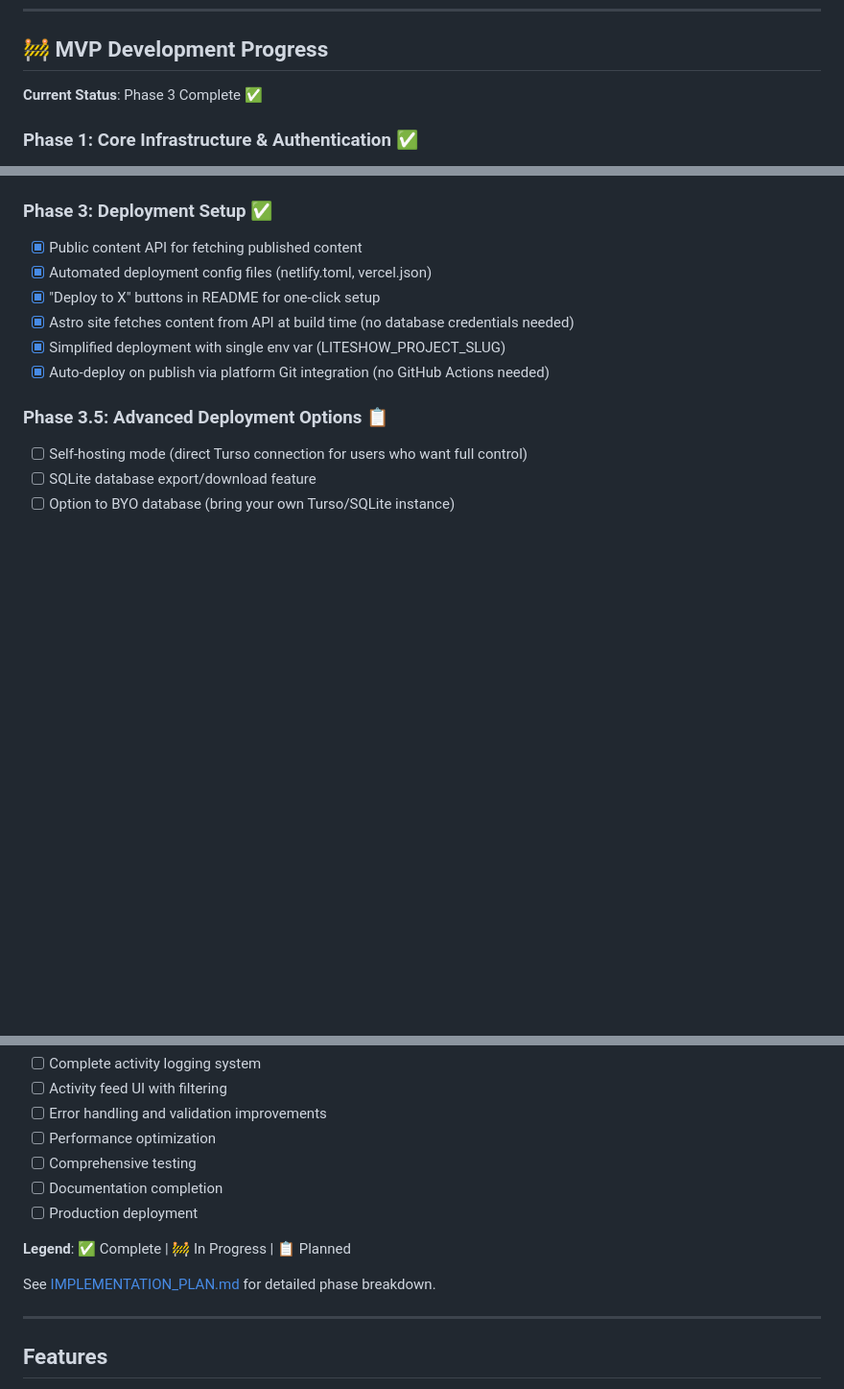
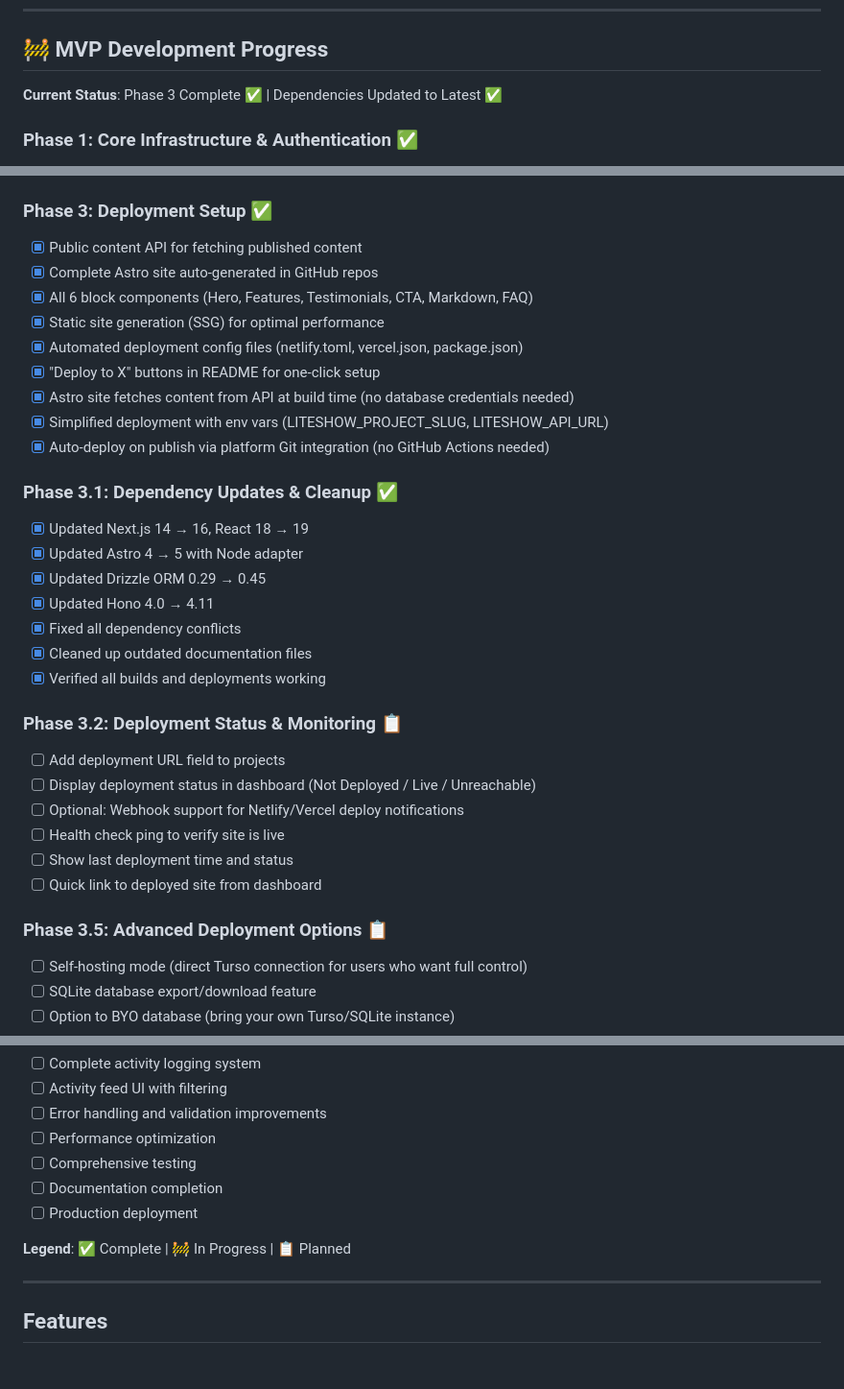
Before and after one commit to perryraskin/liteshow, a Markdown page: README.md, 3 parts joined by grey strips. Shown at 96% size. Drawn GitHub-style; blank space fills up the shorter version.

Commit message:
docs: Update README with Phase 3 completion and deployment status tracking plan
- Updated progress: Phase 3 and Phase 3.1 (cleanup) complete
- Added detailed Phase 3 accomplishments (auto-generated Astro sites)
- Added Phase 3.2 plan for deployment status tracking
- Removed reference to deleted IMPLEMENTATION_PLAN.md
- Updated current status header

🤖 Generated with [Claude Code](https://claude.com/claude-code)

Co-Authored-By: Claude Sonnet 4.5 <noreply@anthropic.com>

```diff
--- a/README.md
+++ b/README.md
@@ -8,7 +8,7 @@ LiteShow is a content management system that combines a powerful AI content assi
 
 ## 🚧 MVP Development Progress
 
-**Current Status**: Phase 3 Complete ✅
+**Current Status**: Phase 3 Complete ✅ | Dependencies Updated to Latest ✅
 
 ### Phase 1: Core Infrastructure & Authentication ✅
 - [x] Database setup with Drizzle ORM (PostgreSQL + Turso)
@@ -53,11 +53,31 @@ LiteShow is a content management system that combines a powerful AI content assi
 
 ### Phase 3: Deployment Setup ✅
 - [x] Public content API for fetching published content
-- [x] Automated deployment config files (netlify.toml, vercel.json)
+- [x] Complete Astro site auto-generated in GitHub repos
+- [x] All 6 block components (Hero, Features, Testimonials, CTA, Markdown, FAQ)
+- [x] Static site generation (SSG) for optimal performance
+- [x] Automated deployment config files (netlify.toml, vercel.json, package.json)
 - [x] "Deploy to X" buttons in README for one-click setup
 - [x] Astro site fetches content from API at build time (no database credentials needed)
-- [x] Simplified deployment with single env var (LITESHOW_PROJECT_SLUG)
+- [x] Simplified deployment with env vars (LITESHOW_PROJECT_SLUG, LITESHOW_API_URL)
 - [x] Auto-deploy on publish via platform Git integration (no GitHub Actions needed)
+
+### Phase 3.1: Dependency Updates & Cleanup ✅
+- [x] Updated Next.js 14 → 16, React 18 → 19
+- [x] Updated Astro 4 → 5 with Node adapter
+- [x] Updated Drizzle ORM 0.29 → 0.45
+- [x] Updated Hono 4.0 → 4.11
+- [x] Fixed all dependency conflicts
+- [x] Cleaned up outdated documentation files
+- [x] Verified all builds and deployments working
+
+### Phase 3.2: Deployment Status & Monitoring 📋
+- [ ] Add deployment URL field to projects
+- [ ] Display deployment status in dashboard (Not Deployed / Live / Unreachable)
+- [ ] Optional: Webhook support for Netlify/Vercel deploy notifications
+- [ ] Health check ping to verify site is live
+- [ ] Show last deployment time and status
+- [ ] Quick link to deployed site from dashboard
 
 ### Phase 3.5: Advanced Deployment Options 📋
 - [ ] Self-hosting mode (direct Turso connection for users who want full control)
@@ -91,8 +111,6 @@ LiteShow is a content management system that combines a powerful AI content assi
 - [ ] Production deployment
 
 **Legend**: ✅ Complete | 🚧 In Progress | 📋 Planned
-
-See [IMPLEMENTATION_PLAN.md](./IMPLEMENTATION_PLAN.md) for detailed phase breakdown.
 
 ---
 
```
